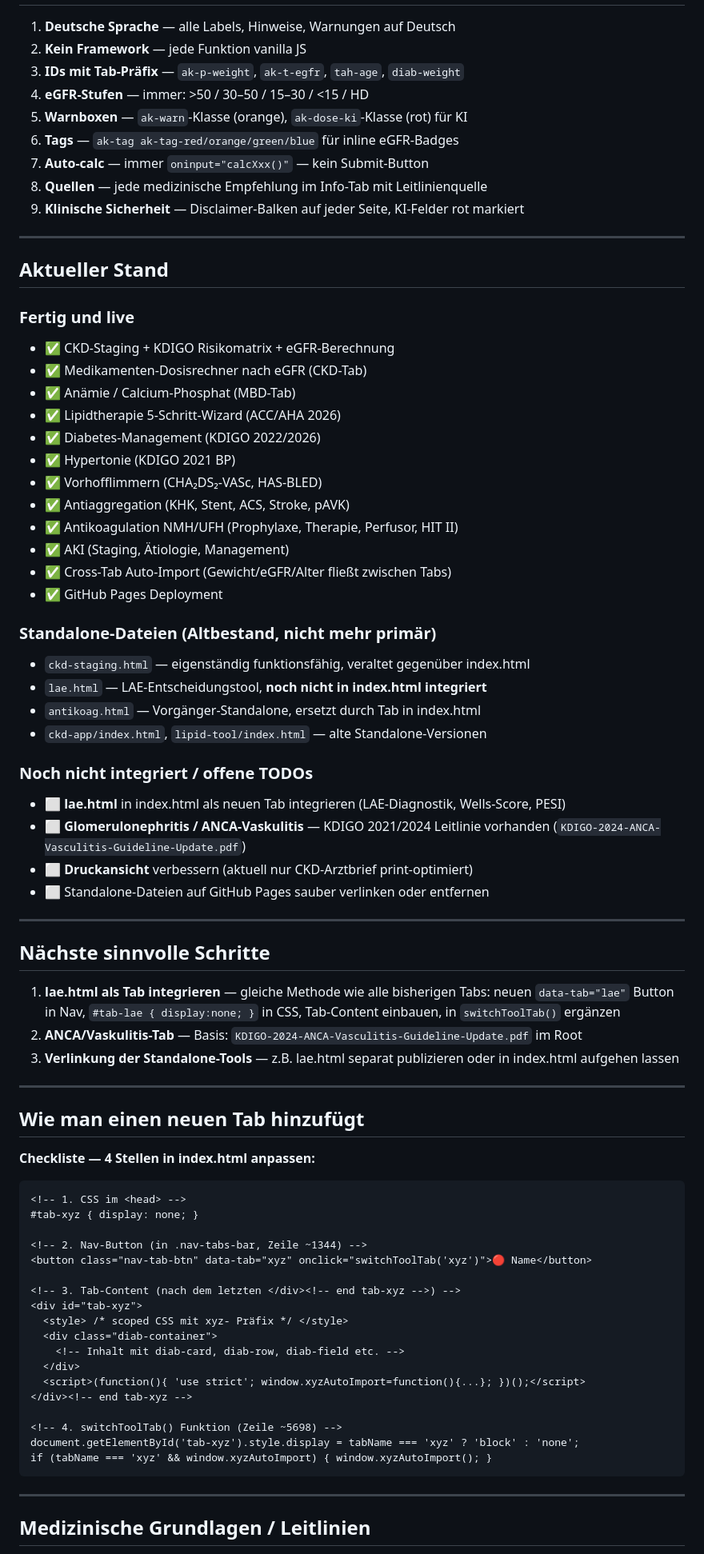
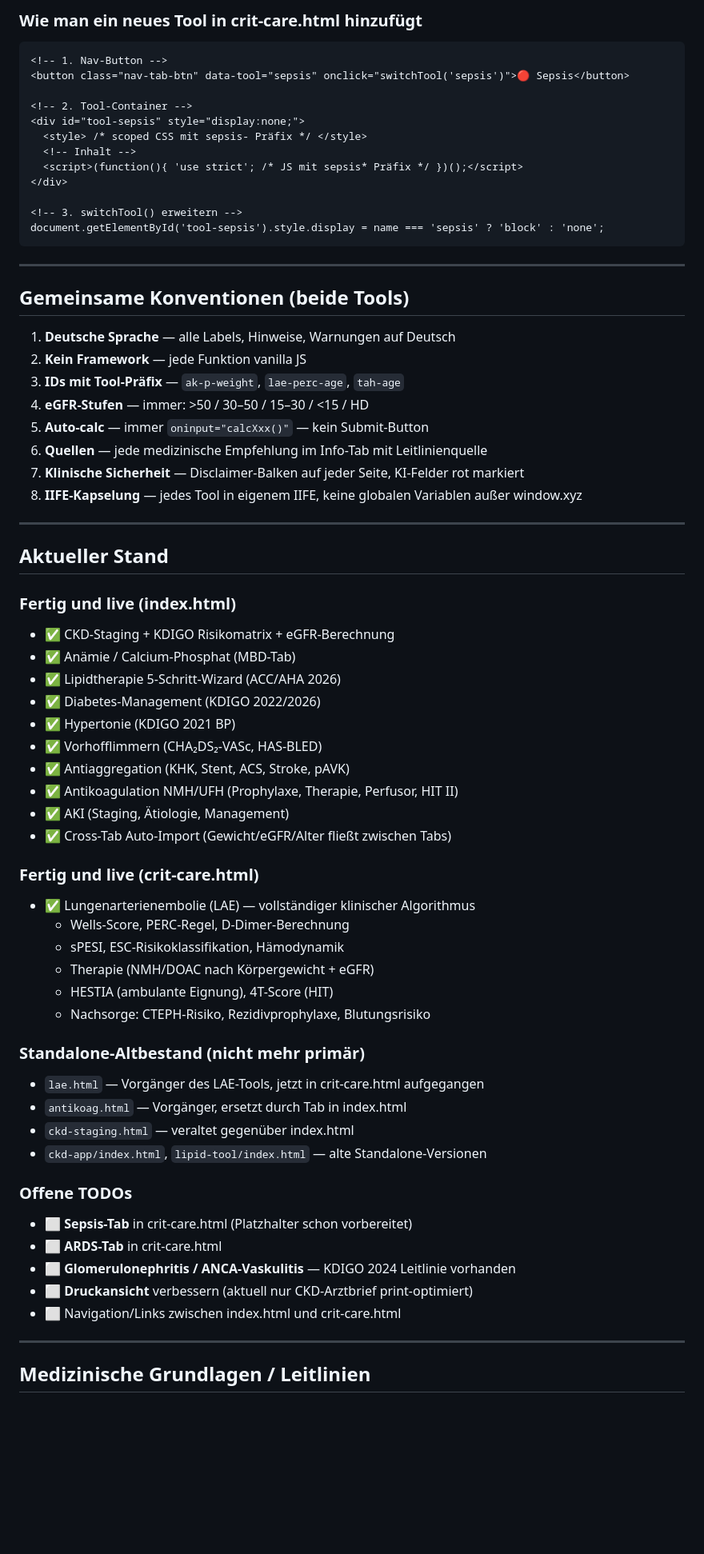
Before and after one commit to dmzickler-netizen/nephrologie-tool, a Markdown page: CLAUDE.md, the part around one of its changes. Shown at 80% size. Rendered like a GitHub page; blank space fills up the shorter version.

Commit message:
Update CLAUDE.md: add crit-care.html, LAE tool, updated project structure

````diff
--- a/CLAUDE.md
+++ b/CLAUDE.md
@@ -168,22 +231,40 @@ Sub-Tab-Switching intern über `akShowSub(id, btn)` — unabhängig von `switchT
+### Wie man ein neues Tool in crit-care.html hinzufügt
+
+```html
+<!-- 1. Nav-Button -->
+<button class="nav-tab-btn" data-tool="sepsis" onclick="switchTool('sepsis')">🔴 Sepsis</button>
+
+<!-- 2. Tool-Container -->
+<div id="tool-sepsis" style="display:none;">
+  <style> /* scoped CSS mit sepsis- Präfix */ </style>
+  <!-- Inhalt -->
+  <script>(function(){ 'use strict'; /* JS mit sepsis* Präfix */ })();</script>
+</div>
+
+<!-- 3. switchTool() erweitern -->
+document.getElementById('tool-sepsis').style.display = name === 'sepsis' ? 'block' : 'none';
+```
+
+---
+
+## Gemeinsame Konventionen (beide Tools)
 
 1. **Deutsche Sprache** — alle Labels, Hinweise, Warnungen auf Deutsch
 2. **Kein Framework** — jede Funktion vanilla JS
-3. **IDs mit Tab-Präfix** — `ak-p-weight`, `ak-t-egfr`, `tah-age`, `diab-weight`
+3. **IDs mit Tool-Präfix** — `ak-p-weight`, `lae-perc-age`, `tah-age`
 4. **eGFR-Stufen** — immer: >50 / 30–50 / 15–30 / <15 / HD
-5. **Warnboxen** — `ak-warn`-Klasse (orange), `ak-dose-ki`-Klasse (rot) für KI
-6. **Tags** — `ak-tag ak-tag-red/orange/green/blue` für inline eGFR-Badges
-7. **Auto-calc** — immer `oninput="calcXxx()"` — kein Submit-Button
-8. **Quellen** — jede medizinische Empfehlung im Info-Tab mit Leitlinienquelle
-9. **Klinische Sicherheit** — Disclaimer-Balken auf jeder Seite, KI-Felder rot markiert
+5. **Auto-calc** — immer `oninput="calcXxx()"` — kein Submit-Button
+6. **Quellen** — jede medizinische Empfehlung im Info-Tab mit Leitlinienquelle
+7. **Klinische Sicherheit** — Disclaimer-Balken auf jeder Seite, KI-Felder rot markiert
+8. **IIFE-Kapselung** — jedes Tool in eigenem IIFE, keine globalen Variablen außer window.xyz
 
 ---
 
 ## Aktueller Stand
 
-### Fertig und live
+### Fertig und live (index.html)
 
 - ✅ CKD-Staging + KDIGO Risikomatrix + eGFR-Berechnung
-- ✅ Medikamenten-Dosisrechner nach eGFR (CKD-Tab)
 - ✅ Anämie / Calcium-Phosphat (MBD-Tab)
 - ✅ Lipidtherapie 5-Schritt-Wizard (ACC/AHA 2026)
 - ✅ Diabetes-Management (KDIGO 2022/2026)
@@ -193,56 +274,30 @@ Sub-Tab-Switching intern über `akShowSub(id, btn)` — unabhängig von `switchT
 - ✅ Antikoagulation NMH/UFH (Prophylaxe, Therapie, Perfusor, HIT II)
 - ✅ AKI (Staging, Ätiologie, Management)
 - ✅ Cross-Tab Auto-Import (Gewicht/eGFR/Alter fließt zwischen Tabs)
-- ✅ GitHub Pages Deployment
 
-### Standalone-Dateien (Altbestand, nicht mehr primär)
+### Fertig und live (crit-care.html)
 
-- `ckd-staging.html` — eigenständig funktionsfähig, veraltet gegenüber index.html
-- `lae.html` — LAE-Entscheidungstool, **noch nicht in index.html integriert**
-- `antikoag.html` — Vorgänger-Standalone, ersetzt durch Tab in index.html
+- ✅ Lungenarterienembolie (LAE) — vollständiger klinischer Algorithmus
+  - Wells-Score, PERC-Regel, D-Dimer-Berechnung
+  - sPESI, ESC-Risikoklassifikation, Hämodynamik
+  - Therapie (NMH/DOAC nach Körpergewicht + eGFR)
+  - HESTIA (ambulante Eignung), 4T-Score (HIT)
+  - Nachsorge: CTEPH-Risiko, Rezidivprophylaxe, Blutungsrisiko
+
+### Standalone-Altbestand (nicht mehr primär)
+
+- `lae.html` — Vorgänger des LAE-Tools, jetzt in crit-care.html aufgegangen
+- `antikoag.html` — Vorgänger, ersetzt durch Tab in index.html
+- `ckd-staging.html` — veraltet gegenüber index.html
 - `ckd-app/index.html`, `lipid-tool/index.html` — alte Standalone-Versionen
 
-### Noch nicht integriert / offene TODOs
+### Offene TODOs
 
-- ⬜ **lae.html** in index.html als neuen Tab integrieren (LAE-Diagnostik, Wells-Score, PESI)
-- ⬜ **Glomerulonephritis / ANCA-Vaskulitis** — KDIGO 2021/2024 Leitlinie vorhanden (`KDIGO-2024-ANCA-Vasculitis-Guideline-Update.pdf`)
+- ⬜ **Sepsis-Tab** in crit-care.html (Platzhalter schon vorbereitet)
+- ⬜ **ARDS-Tab** in crit-care.html
+- ⬜ **Glomerulonephritis / ANCA-Vaskulitis** — KDIGO 2024 Leitlinie vorhanden
 - ⬜ **Druckansicht** verbessern (aktuell nur CKD-Arztbrief print-optimiert)
-- ⬜ Standalone-Dateien auf GitHub Pages sauber verlinken oder entfernen
-
----
-
-## Nächste sinnvolle Schritte
-
-1. **lae.html als Tab integrieren** — gleiche Methode wie alle bisherigen Tabs: neuen `data-tab="lae"` Button in Nav, `#tab-lae { display:none; }` in CSS, Tab-Content einbauen, in `switchToolTab()` ergänzen
-2. **ANCA/Vaskulitis-Tab** — Basis: `KDIGO-2024-ANCA-Vasculitis-Guideline-Update.pdf` im Root
-3. **Verlinkung der Standalone-Tools** — z.B. lae.html separat publizieren oder in index.html aufgehen lassen
-
----
-
-## Wie man einen neuen Tab hinzufügt
-
-**Checkliste — 4 Stellen in index.html anpassen:**
-
-```html
-<!-- 1. CSS im <head> -->
-#tab-xyz { display: none; }
-
-<!-- 2. Nav-Button (in .nav-tabs-bar, Zeile ~1344) -->
-<button class="nav-tab-btn" data-tab="xyz" onclick="switchToolTab('xyz')">🔴 Name</button>
-
-<!-- 3. Tab-Content (nach dem letzten </div><!-- end tab-xyz -->) -->
-<div id="tab-xyz">
-  <style> /* scoped CSS mit xyz- Präfix */ </style>
-  <div class="diab-container">
-    <!-- Inhalt mit diab-card, diab-row, diab-field etc. -->
-  </div>
-  <script>(function(){ 'use strict'; window.xyzAutoImport=function(){...}; })();</script>
-</div><!-- end tab-xyz -->
-
-<!-- 4. switchToolTab() Funktion (Zeile ~5698) -->
-document.getElementById('tab-xyz').style.display = tabName === 'xyz' ? 'block' : 'none';
-if (tabName === 'xyz' && window.xyzAutoImport) { window.xyzAutoImport(); }
-```
+- ⬜ Navigation/Links zwischen index.html und crit-care.html
 
 ---
 
````
Also changed, not shown: other parts of CLAUDE.md (+112 -65 lines).
